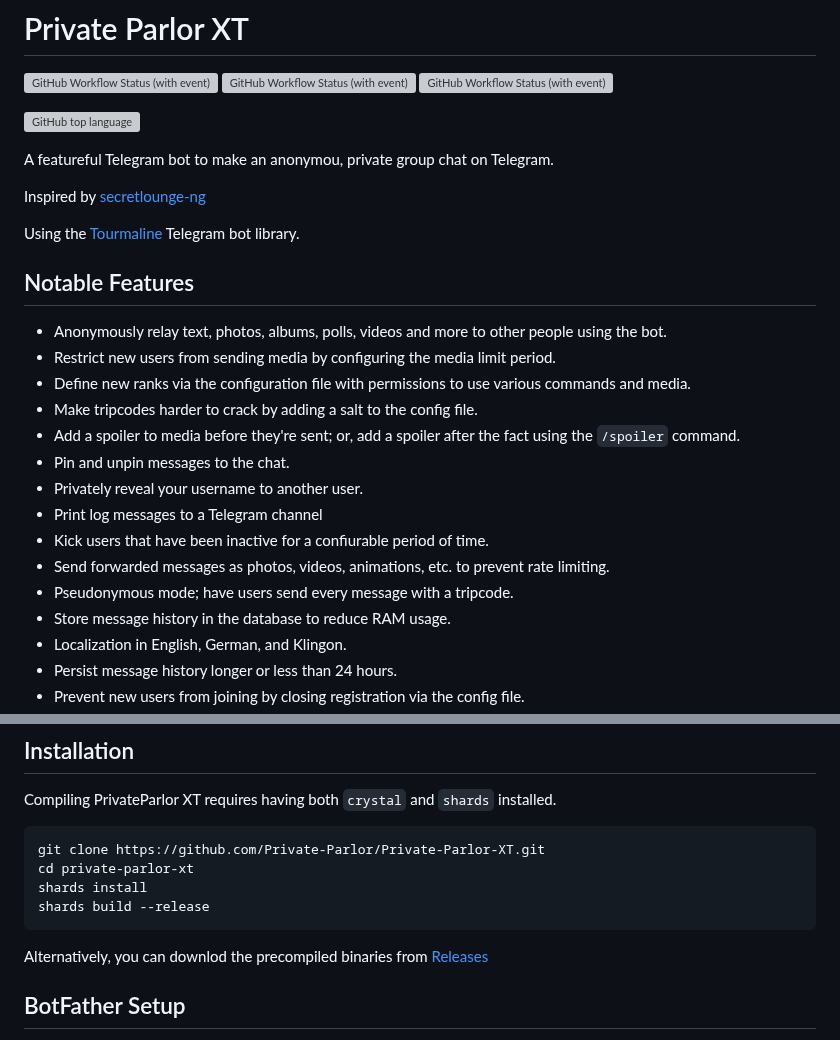
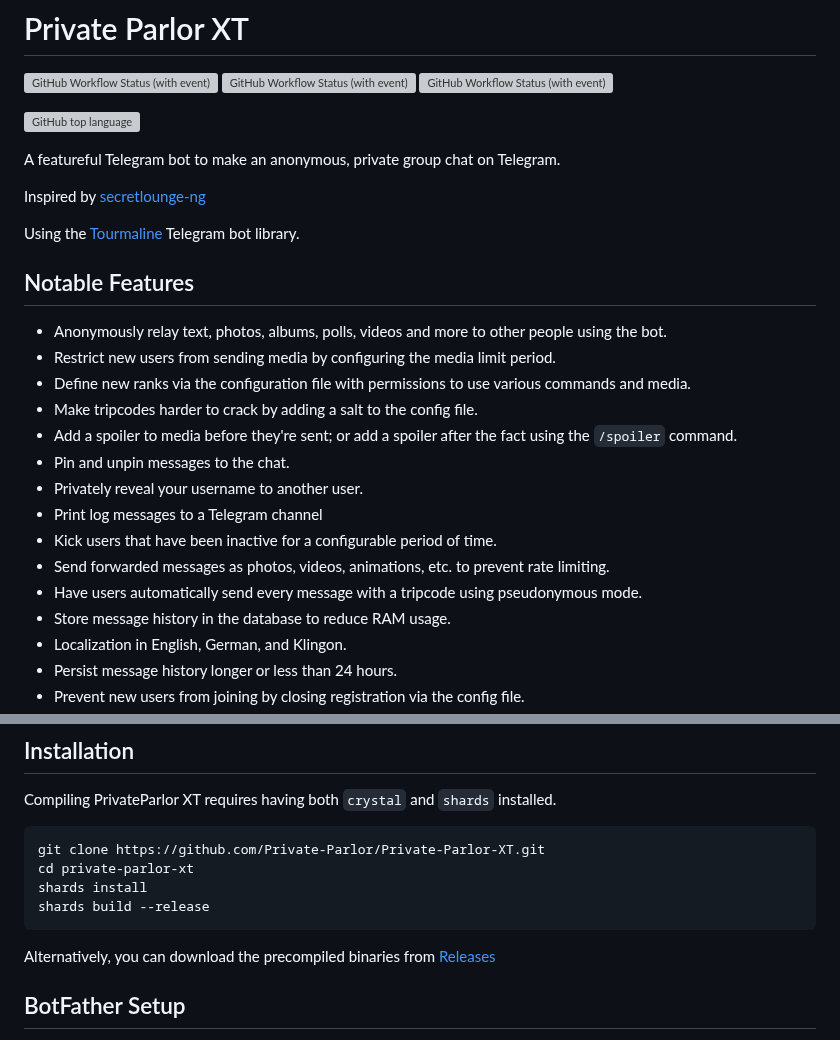
Before and after one commit to Private-Parlor/Private-Parlor-XT, a Markdown page: README.md, 2 parts joined by grey strips. Drawn GitHub-style; grey boxes are pictures that could not be loaded.

Commit message:
Update README.md spelling

```diff
--- a/README.md
+++ b/README.md
@@ -5,7 +5,7 @@
 
 ![GitHub top language](https://img.shields.io/github/languages/top/Private-Parlor/Private-Parlor-XT?style=for-the-badge&logo=crystal&labelColor=%23000000&color=%23000000)
 
-A featureful Telegram bot to make an anonymou, private group chat on Telegram.
+A featureful Telegram bot to make an anonymous, private group chat on Telegram.
 
 Inspired by [secretlounge-ng](https://github.com/secretlounge/secretlounge-ng)
 
@@ -16,13 +16,13 @@ Using the [Tourmaline](https://github.com/protoncr/tourmaline) Telegram bot libr
 - Restrict new users from sending media by configuring the media limit period.
 - Define new ranks via the configuration file with permissions to use various commands and media.
 - Make tripcodes harder to crack by adding a salt to the config file.
-- Add a spoiler to media before they're sent; or, add a spoiler after the fact using the `/spoiler` command.
+- Add a spoiler to media before they're sent; or add a spoiler after the fact using the `/spoiler` command.
 - Pin and unpin messages to the chat.
 - Privately reveal your username to another user.
 - Print log messages to a Telegram channel
-- Kick users that have been inactive for a confiurable period of time.
+- Kick users that have been inactive for a configurable period of time.
 - Send forwarded messages as photos, videos, animations, etc. to prevent rate limiting.
-- Pseudonymous mode; have users send every message with a tripcode.
+- Have users automatically send every message with a tripcode using pseudonymous mode.
 - Store message history in the database to reduce RAM usage.
 - Localization in English, German, and Klingon.
 - Persist message history longer or less than 24 hours.
@@ -42,7 +42,7 @@ cd private-parlor-xt
 shards install
 shards build --release
 ~~~
-Alternatively, you can downlod the precompiled binaries from [Releases](https://github.com/Private-Parlor/Private-Parlor-XT/releases)
+Alternatively, you can download the precompiled binaries from [Releases](https://github.com/Private-Parlor/Private-Parlor-XT/releases)
 
 ## BotFather Setup
 1. Start a conversation with [BotFather](https://t.me/botfather)
```
